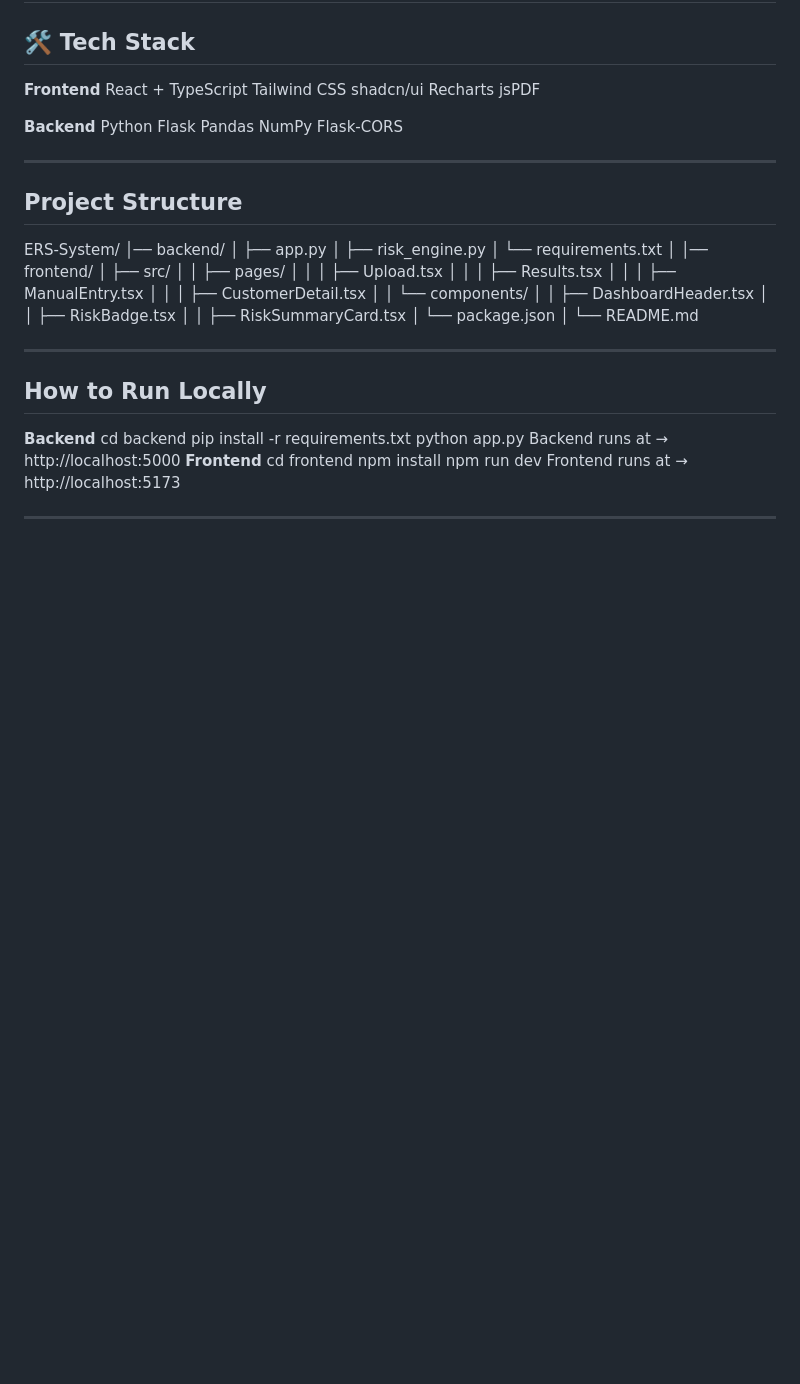
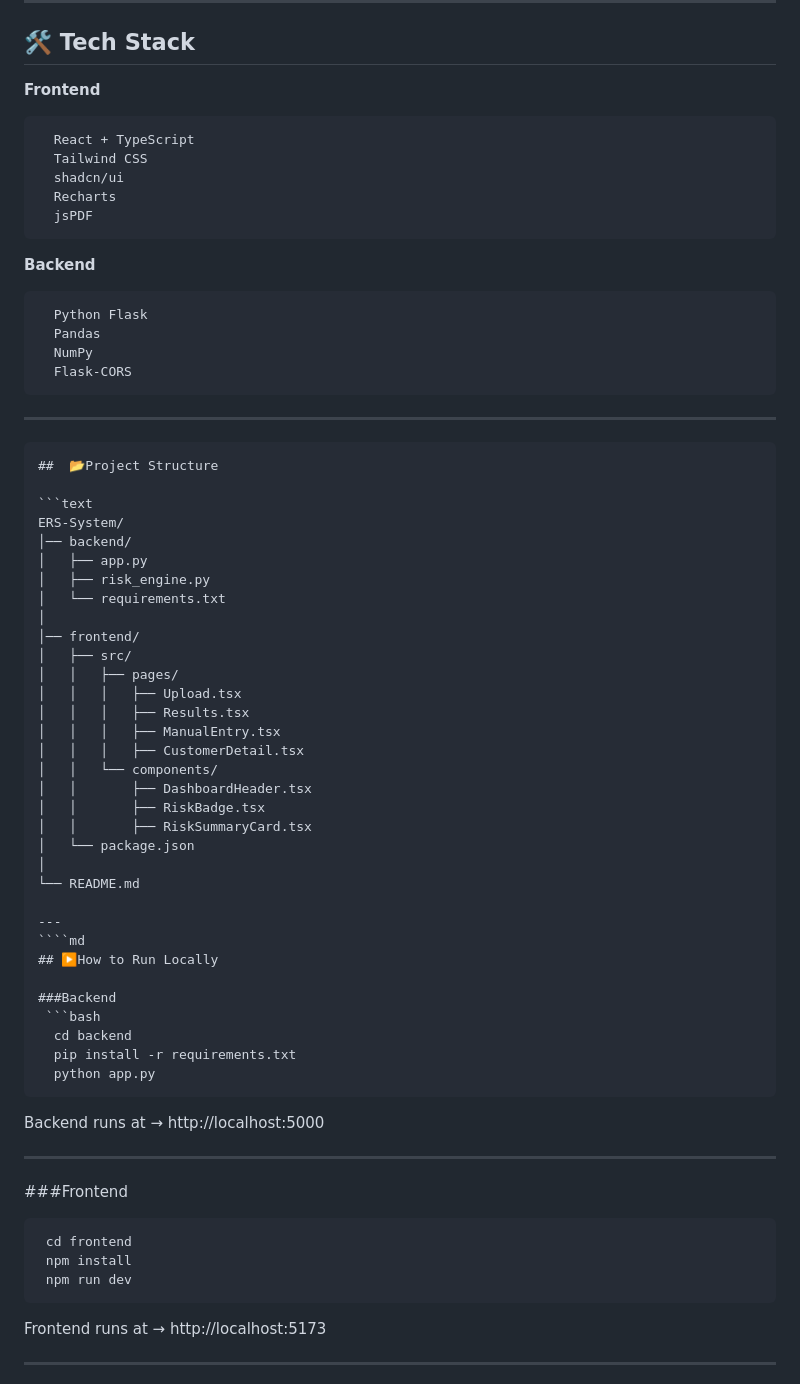
Before and after one commit to sahil25249/early-risk-signal-system, a Markdown page: README.md, the part around the change printed below. Drawn GitHub-style; blank space fills up the shorter version.

`````diff
--- a/README.md
+++ b/README.md
@@ -93,22 +116,26 @@ Clean, minimal, banking-grade UI.
 
 ## 🛠 Tech Stack
 **Frontend**
+```text
   React + TypeScript
   Tailwind CSS
   shadcn/ui
   Recharts
   jsPDF
-
+```
 **Backend**
+```
   Python Flask
   Pandas
   NumPy
   Flask-CORS
-
+```
 ---
 
-##  Project Structure
+````md
+##  📂Project Structure
 
+```text
 ERS-System/
 │── backend/
 │   ├── app.py
@@ -131,17 +158,24 @@ ERS-System/
 └── README.md
 
 ---
+````md
+## ▶️How to Run Locally
 
-## How to Run Locally
-**Backend**
+###Backend
+ ```bash
   cd backend
   pip install -r requirements.txt
   python app.py
+````
 Backend runs at → http://localhost:5000
-**Frontend**
+
+---
+###Frontend
+ ```bash
   cd frontend
   npm install
   npm run dev
+```
 Frontend runs at → http://localhost:5173
 
 ---
`````
Also changed, not shown: other parts of README.md (+26 -3 lines).
